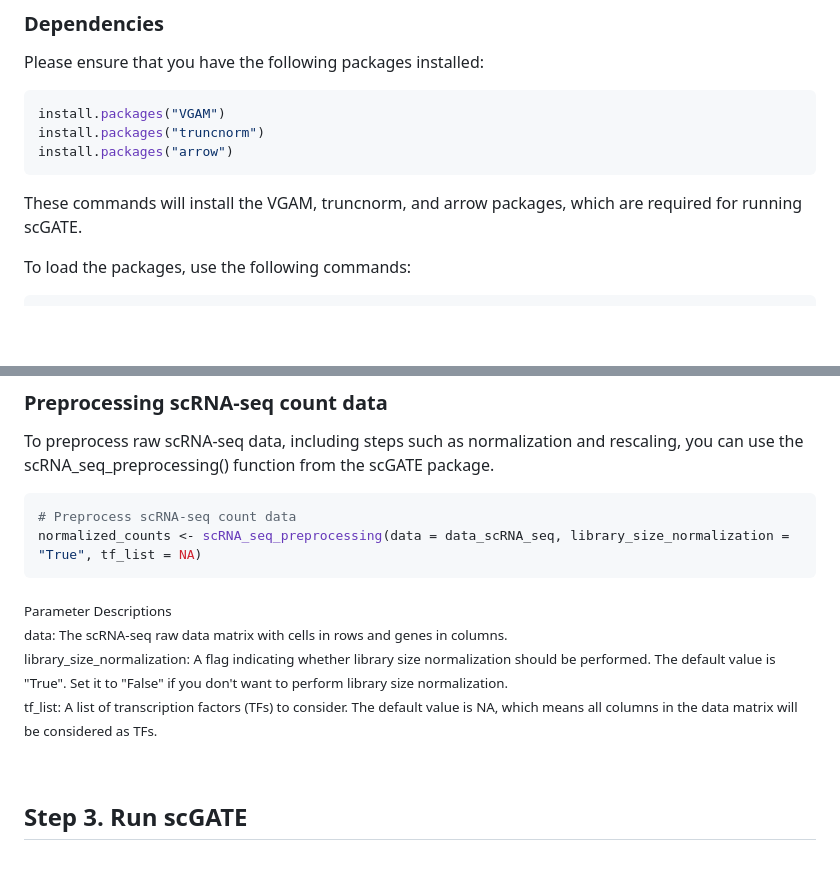
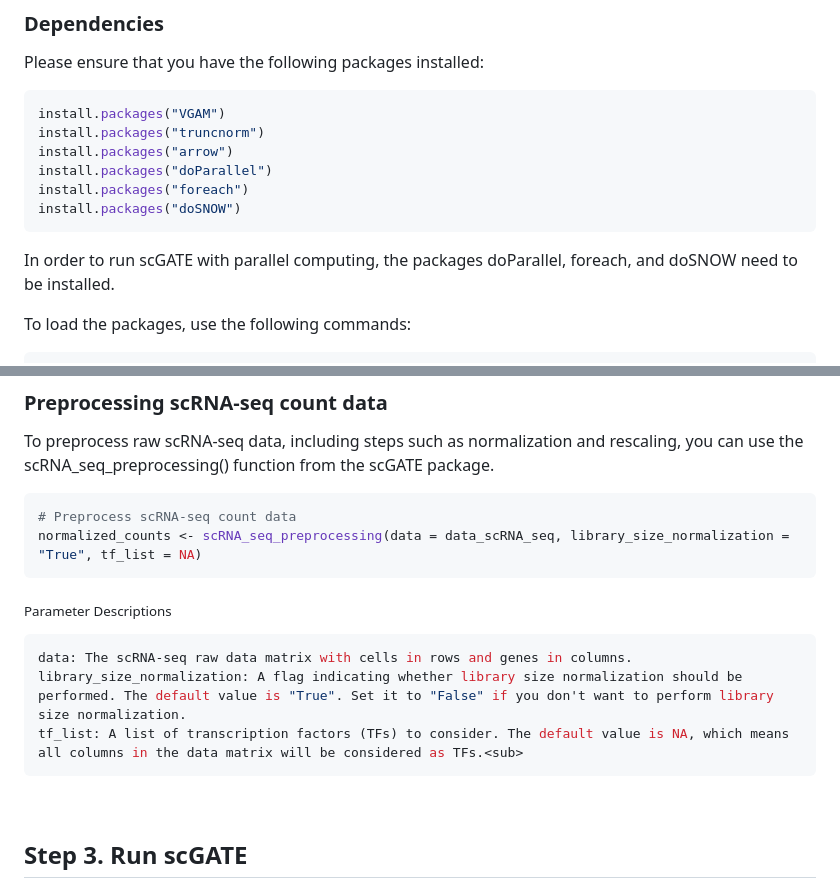
Before and after one commit to CompBioIPM/scGATE, a Markdown page: README.md, 2 parts joined by grey strips. GitHub-like rendering; blank space fills up the shorter version.

````diff
--- a/README.md
+++ b/README.md
@@ -31,8 +31,11 @@ Please ensure that you have the following packages installed:
 install.packages("VGAM")
 install.packages("truncnorm")
 install.packages("arrow")
+install.packages("doParallel")
+install.packages("foreach")
+install.packages("doSNOW")
 ```
-These commands will install the VGAM, truncnorm, and arrow packages, which are required for running scGATE.
+In order to run scGATE with parallel computing, the packages doParallel, foreach, and doSNOW need to be installed.
 
 To load the packages, use the following commands:
 ```R
@@ -63,9 +66,11 @@ normalized_counts <- scRNA_seq_preprocessing(data = data_scRNA_seq, library_size
 ```
 
 <sub>Parameter Descriptions
+```bash
 data: The scRNA-seq raw data matrix with cells in rows and genes in columns.
 library_size_normalization: A flag indicating whether library size normalization should be performed. The default value is "True". Set it to "False" if you don't want to perform library size normalization.
 tf_list: A list of transcription factors (TFs) to consider. The default value is NA, which means all columns in the data matrix will be considered as TFs.<sub>
+```
 
 <br>
 
````
